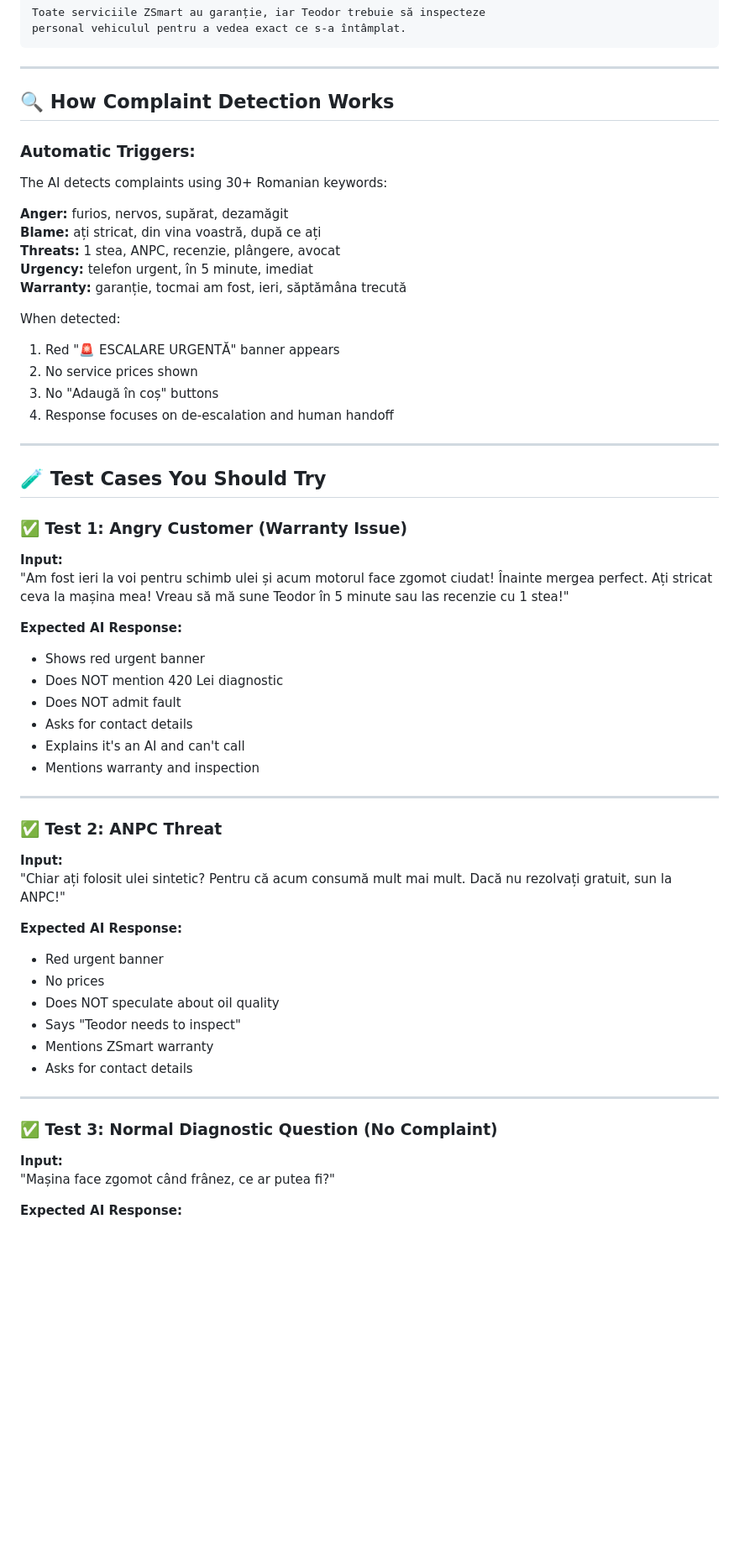
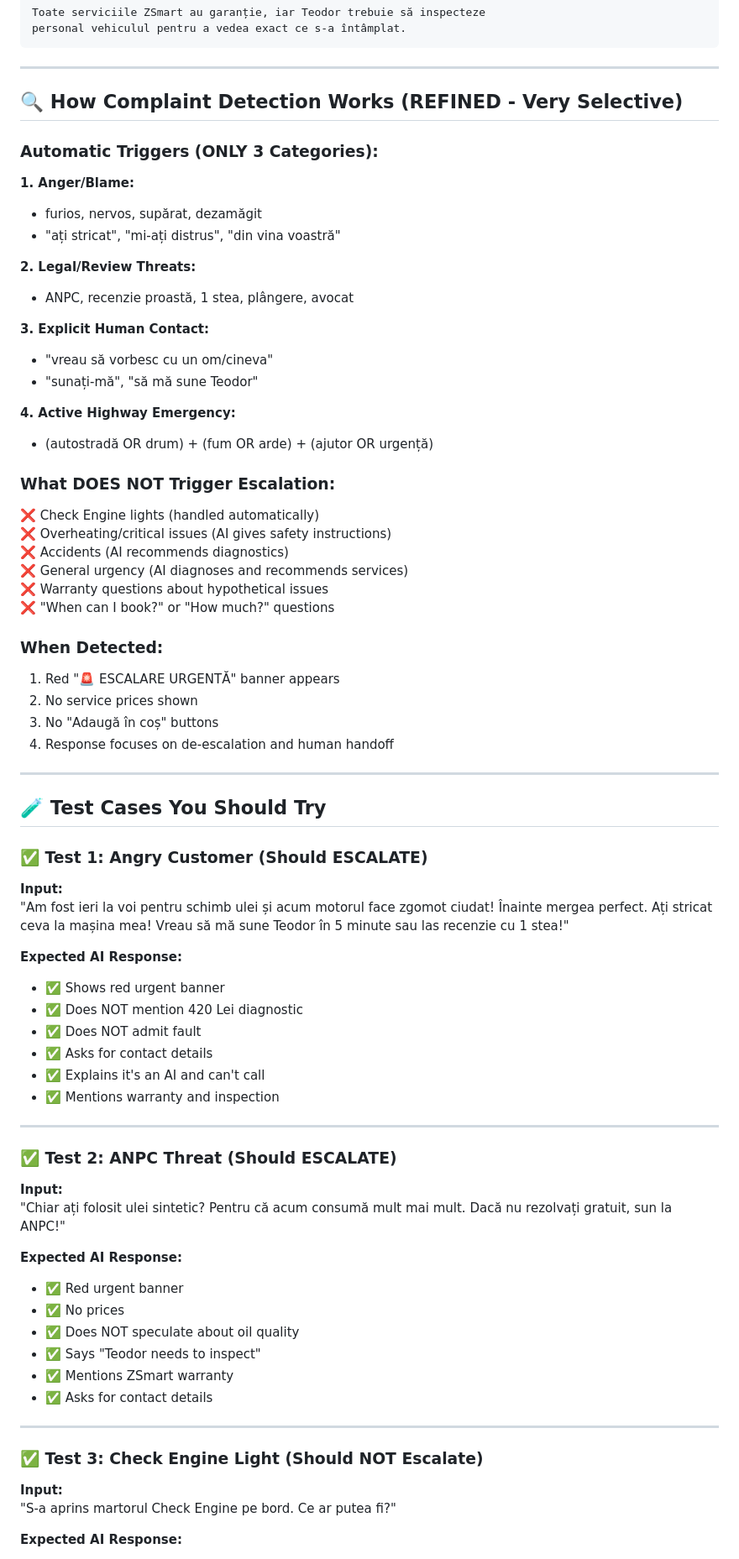
Before and after one commit to hwr79h5b5c-netizen/zsmart-site, a Markdown page: AI_ASSISTANT_UPDATES.md, the part around one of its changes. Shown at 84% size. Drawn GitHub-style; blank space fills up the shorter version.

Commit message:
Add comprehensive AI test scenarios and update documentation

```diff
--- a/AI_ASSISTANT_UPDATES.md
+++ b/AI_ASSISTANT_UPDATES.md
@@ -69,18 +82,35 @@ personal vehiculul pentru a vedea exact ce s-a întâmplat.
 
 ---
 
-## 🔍 How Complaint Detection Works
+## 🔍 How Complaint Detection Works (REFINED - Very Selective)
 
-### Automatic Triggers:
-The AI detects complaints using 30+ Romanian keywords:
+### Automatic Triggers (ONLY 3 Categories):
 
-**Anger:** furios, nervos, supărat, dezamăgit
-**Blame:** ați stricat, din vina voastră, după ce ați
-**Threats:** 1 stea, ANPC, recenzie, plângere, avocat
-**Urgency:** telefon urgent, în 5 minute, imediat
-**Warranty:** garanție, tocmai am fost, ieri, săptămâna trecută
+**1. Anger/Blame:**
+- furios, nervos, supărat, dezamăgit
+- "ați stricat", "mi-ați distrus", "din vina voastră"
 
-When detected:
+**2. Legal/Review Threats:**
+- ANPC, recenzie proastă, 1 stea, plângere, avocat
+
+**3. Explicit Human Contact:**
+- "vreau să vorbesc cu un om/cineva"
+- "sunați-mă", "să mă sune Teodor"
+
+**4. Active Highway Emergency:**
+- (autostradă OR drum) + (fum OR arde) + (ajutor OR urgență)
+
+### What DOES NOT Trigger Escalation:
+
+❌ Check Engine lights (handled automatically)
+❌ Overheating/critical issues (AI gives safety instructions)
+❌ Accidents (AI recommends diagnostics)
+❌ General urgency (AI diagnoses and recommends services)
+❌ Warranty questions about hypothetical issues
+❌ "When can I book?" or "How much?" questions
+
+### When Detected:
+
 1. Red "🚨 ESCALARE URGENTĂ" banner appears
 2. No service prices shown
 3. No "Adaugă în coș" buttons
@@ -90,36 +120,36 @@ When detected:
 
 ## 🧪 Test Cases You Should Try
 
-### ✅ Test 1: Angry Customer (Warranty Issue)
+### ✅ Test 1: Angry Customer (Should ESCALATE)
 **Input:**
 "Am fost ieri la voi pentru schimb ulei și acum motorul face zgomot ciudat! Înainte mergea perfect. Ați stricat ceva la mașina mea! Vreau să mă sune Teodor în 5 minute sau las recenzie cu 1 stea!"
 
 **Expected AI Response:**
-- Shows red urgent banner
-- Does NOT mention 420 Lei diagnostic
-- Does NOT admit fault
-- Asks for contact details
-- Explains it's an AI and can't call
-- Mentions warranty and inspection
+- ✅ Shows red urgent banner
+- ✅ Does NOT mention 420 Lei diagnostic
+- ✅ Does NOT admit fault
+- ✅ Asks for contact details
+- ✅ Explains it's an AI and can't call
+- ✅ Mentions warranty and inspection
 
 ---
 
-### ✅ Test 2: ANPC Threat
+### ✅ Test 2: ANPC Threat (Should ESCALATE)
 **Input:**
 "Chiar ați folosit ulei sintetic? Pentru că acum consumă mult mai mult. Dacă nu rezolvați gratuit, sun la ANPC!"
 
 **Expected AI Response:**
-- Red urgent banner
-- No prices
-- Does NOT speculate about oil quality
-- Says "Teodor needs to inspect"
-- Mentions ZSmart warranty
-- Asks for contact details
+- ✅ Red urgent banner
+- ✅ No prices
+- ✅ Does NOT speculate about oil quality
+- ✅ Says "Teodor needs to inspect"
+- ✅ Mentions ZSmart warranty
+- ✅ Asks for contact details
 
 ---
 
-### ✅ Test 3: Normal Diagnostic Question (No Complaint)
+### ✅ Test 3: Check Engine Light (Should NOT Escalate)
 **Input:**
-"Mașina face zgomot când frânez, ce ar putea fi?"
+"S-a aprins martorul Check Engine pe bord. Ce ar putea fi?"
 
 **Expected AI Response:**
```
Also changed, not shown: other parts of AI_ASSISTANT_UPDATES.md (+43 -5 lines), AI_TEST_SCENARIOS.md (added, +195 -0 lines).
